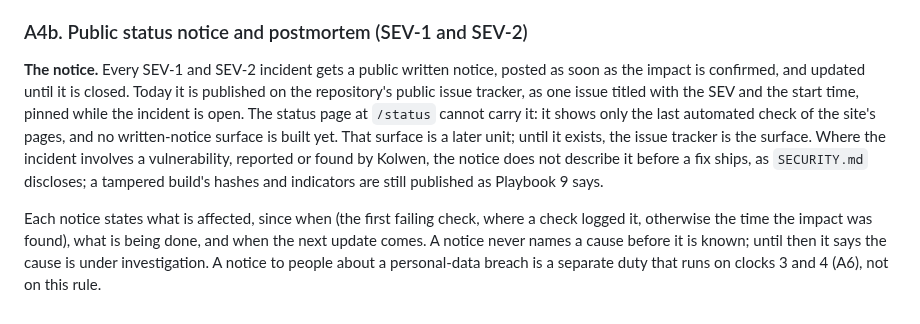
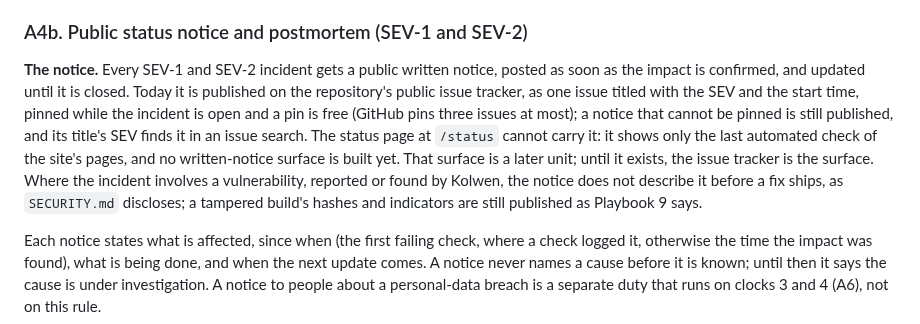
Before and after one commit to TheColliery/Kolwen, a Markdown page: governance/incident-response.md, the part around the change. GitHub-like rendering.

Commit message:
docs: a notice that cannot be pinned is still published
GitHub pins three issues at most. The notice is pinned while the incident is
open and a pin is free; otherwise it is published unpinned and found by its
title in an issue search.

Co-Authored-By: Claude Opus 5.5 <noreply@anthropic.com>

```diff
--- a/governance/incident-response.md
+++ b/governance/incident-response.md
@@ -108,7 +108,7 @@ A separate scale from A4. A4 grades what happened to people's personal data; thi
 
 ### A4b. Public status notice and postmortem (SEV-1 and SEV-2)
 
-**The notice.** Every SEV-1 and SEV-2 incident gets a public written notice, posted as soon as the impact is confirmed, and updated until it is closed. Today it is published on the repository's public issue tracker, as one issue titled with the SEV and the start time, pinned while the incident is open. The status page at `/status` cannot carry it: it shows only the last automated check of the site's pages, and no written-notice surface is built yet. That surface is a later unit; until it exists, the issue tracker is the surface. Where the incident involves a vulnerability, reported or found by Kolwen, the notice does not describe it before a fix ships, as `SECURITY.md` discloses; a tampered build's hashes and indicators are still published as Playbook 9 says.
+**The notice.** Every SEV-1 and SEV-2 incident gets a public written notice, posted as soon as the impact is confirmed, and updated until it is closed. Today it is published on the repository's public issue tracker, as one issue titled with the SEV and the start time, pinned while the incident is open and a pin is free (GitHub pins three issues at most); a notice that cannot be pinned is still published, and its title's SEV finds it in an issue search. The status page at `/status` cannot carry it: it shows only the last automated check of the site's pages, and no written-notice surface is built yet. That surface is a later unit; until it exists, the issue tracker is the surface. Where the incident involves a vulnerability, reported or found by Kolwen, the notice does not describe it before a fix ships, as `SECURITY.md` discloses; a tampered build's hashes and indicators are still published as Playbook 9 says.
 
 Each notice states what is affected, since when (the first failing check, where a check logged it, otherwise the time the impact was found), what is being done, and when the next update comes. A notice never names a cause before it is known; until then it says the cause is under investigation. A notice to people about a personal-data breach is a separate duty that runs on clocks 3 and 4 (A6), not on this rule.
 
```
